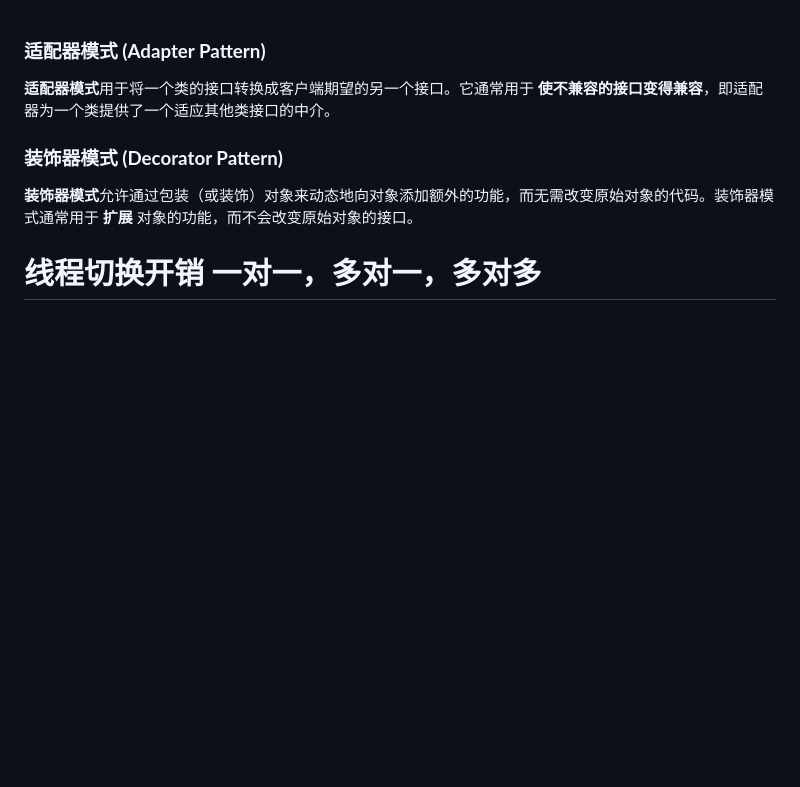
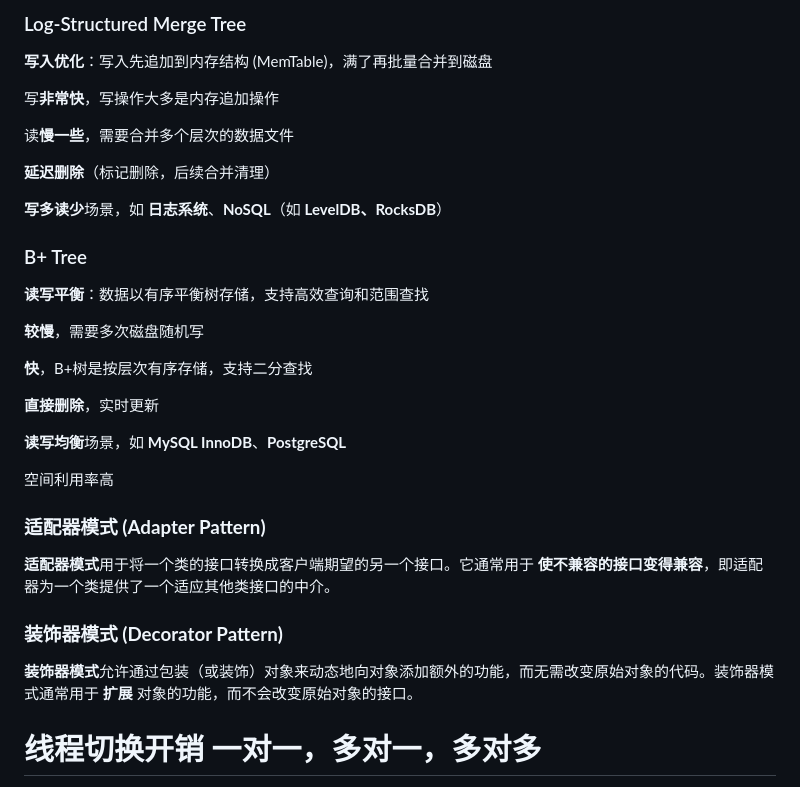
Before and after one commit to hychen11/Intern, a Markdown page: Intern_prepare.md, the part around the change printed below. Drawn GitHub-style; blank space fills up the shorter version.

```diff
--- a/Intern_prepare.md
+++ b/Intern_prepare.md
@@ -1,3 +72,31 @@
+### Log-Structured Merge Tree
+
+**写入优化**：写入先追加到内存结构 (MemTable)，满了再批量合并到磁盘
+
+写**非常快**，写操作大多是内存追加操作
+
+读**慢一些**，需要合并多个层次的数据文件
+
+**延迟删除**（标记删除，后续合并清理）
+
+**写多读少**场景，如 **日志系统**、**NoSQL**（如 **LevelDB、RocksDB**）
+
+### B+ Tree
+
+**读写平衡**：数据以有序平衡树存储，支持高效查询和范围查找
+
+**较慢**，需要多次磁盘随机写
+
+**快**，B+树是按层次有序存储，支持二分查找
+
+**直接删除**，实时更新
+
+**读写均衡**场景，如 **MySQL InnoDB**、**PostgreSQL**
+
+空间利用率高
+
+
+
 ### **适配器模式 (Adapter Pattern)**
 
 **适配器模式**用于将一个类的接口转换成客户端期望的另一个接口。它通常用于 **使不兼容的接口变得兼容**，即适配器为一个类提供了一个适应其他类接口的中介。
```
Also changed, not shown: other parts of Intern_prepare.md (+71 -0 lines), assert/redis1.png (added), 1 other file.
